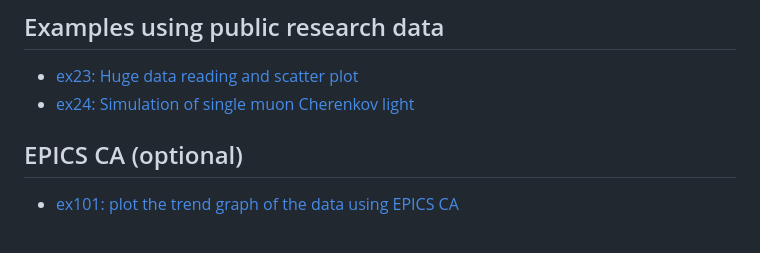
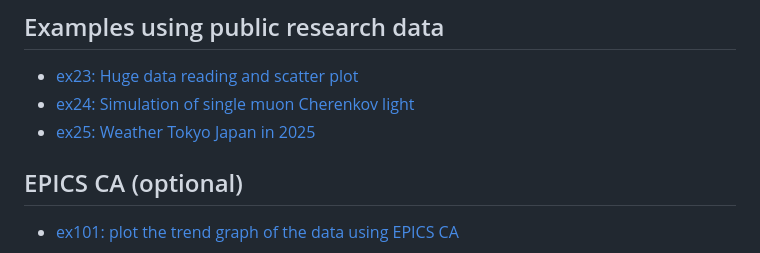
Before and after one commit to shu-htk/tip-dev, a Markdown page: doc/examples.md, the part around the change. Drawn GitHub-style.

```diff
--- a/doc/examples.md
+++ b/doc/examples.md
@@ -29,6 +29,7 @@
 ## Examples using public research data
 - [ex23: Huge data reading and scatter plot](ex/ex23.md)
 - [ex24: Simulation of single muon Cherenkov light](ex/ex24.md)
+- [ex25: Weather Tokyo Japan in 2025](ex/ex25.md)
 
 ## EPICS CA (optional)
 
```
Also changed, not shown: doc/ex/ex25.md (added, +35 -0 lines), jp/examples.md (+1 -2 lines), doc/fig/ex25.png (added), 1 other file.
